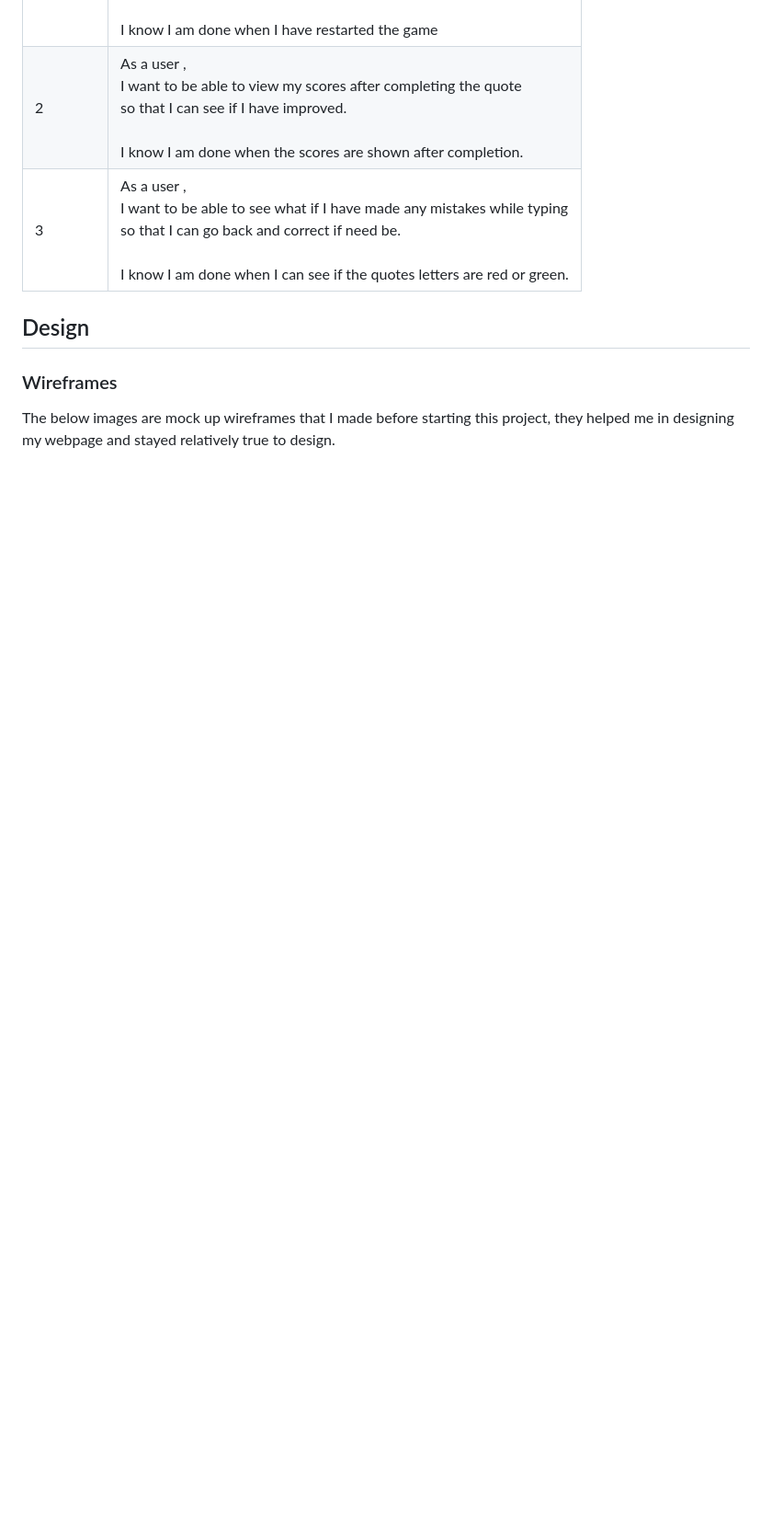
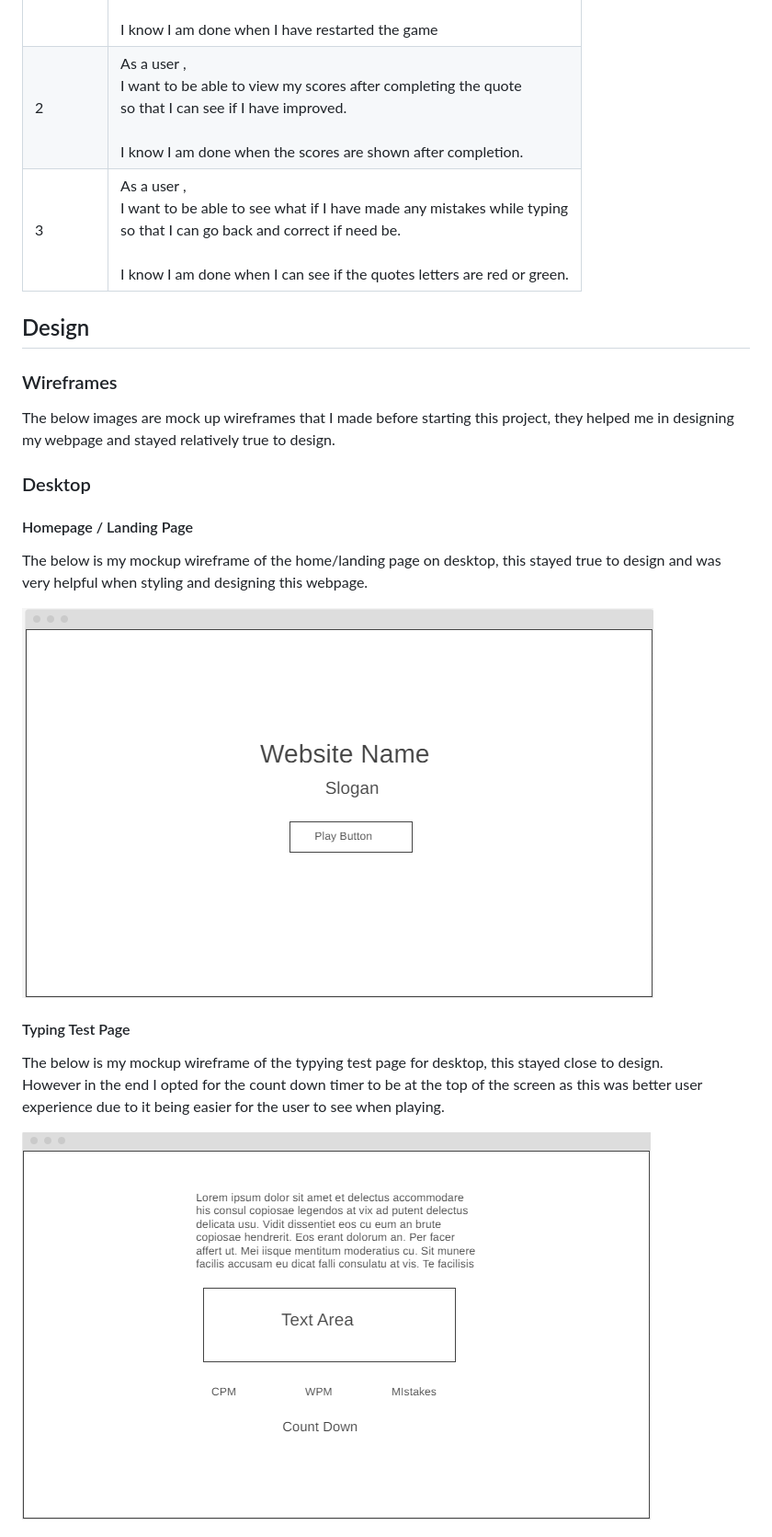
Before and after one commit to Brad-Hammond/Fast-Fingers, a Markdown page: README.md, the part around the change printed below. Shown: that part at 92% size. Drawn GitHub-style; blank space fills up the shorter version.

```diff
--- a/README.md
+++ b/README.md
@@ -52,3 +52,18 @@ Fast Fingers is an online typing speed tester designed to help users assess and
 ### Wireframes
 
 The below images are mock up wireframes that I made before starting this project, they helped me in designing my webpage and stayed relatively true to design.
+
+### Desktop
+
+#### Homepage / Landing Page
+
+The below is my mockup wireframe of the home/landing page on desktop, this stayed true to design and was very helpful when styling and designing this webpage.
+
+![Desktop Homepage](assets/readmeimages/landingPage.png)
+
+#### Typing Test Page
+
+The below is my mockup wireframe of the typying test page for desktop, this stayed close to design.<br>However in the end I opted for the count down timer to be at the top of the screen as this was better user experience due to it being easier for the user to see when playing.
+
+![Desktop Typing-Test Page](assets/readmeimages/TypingTest.png)
+
```
Also changed, not shown: other parts of README.md (+13 -0 lines), assets/readmeimages/TypingTestMobile.png (added), assets/readmeimages/landingPageMobile.png (added).
